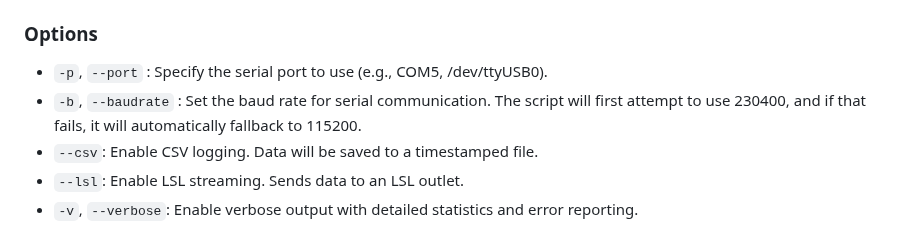
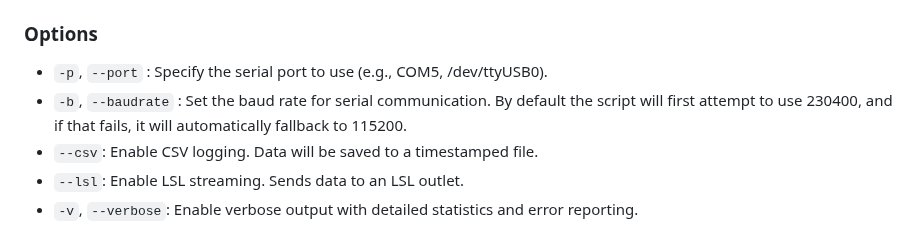
Before and after one commit to upsidedownlabs/Chords-Python, a Markdown page: README.md, the part around the change. GitHub-like rendering.

```diff
--- a/README.md
+++ b/README.md
@@ -51,7 +51,7 @@ To use the script, run it from the command line with various options:
 ### Options
 
 - `-p`, `--port` <port>: Specify the serial port to use (e.g., COM5, /dev/ttyUSB0).
-- `-b`, `--baudrate` <baudrate>: Set the baud rate for serial communication. The script will first attempt to use 230400, and if that fails, it will automatically fallback to 115200.
+- `-b`, `--baudrate` <baudrate>: Set the baud rate for serial communication. By default the script will first attempt to use 230400, and if that fails, it will automatically fallback to 115200.
 - `--csv`: Enable CSV logging. Data will be saved to a timestamped file.
 - `--lsl`: Enable LSL streaming. Sends data to an LSL outlet.
 - `-v`, `--verbose`: Enable verbose output with detailed statistics and error reporting.
```
